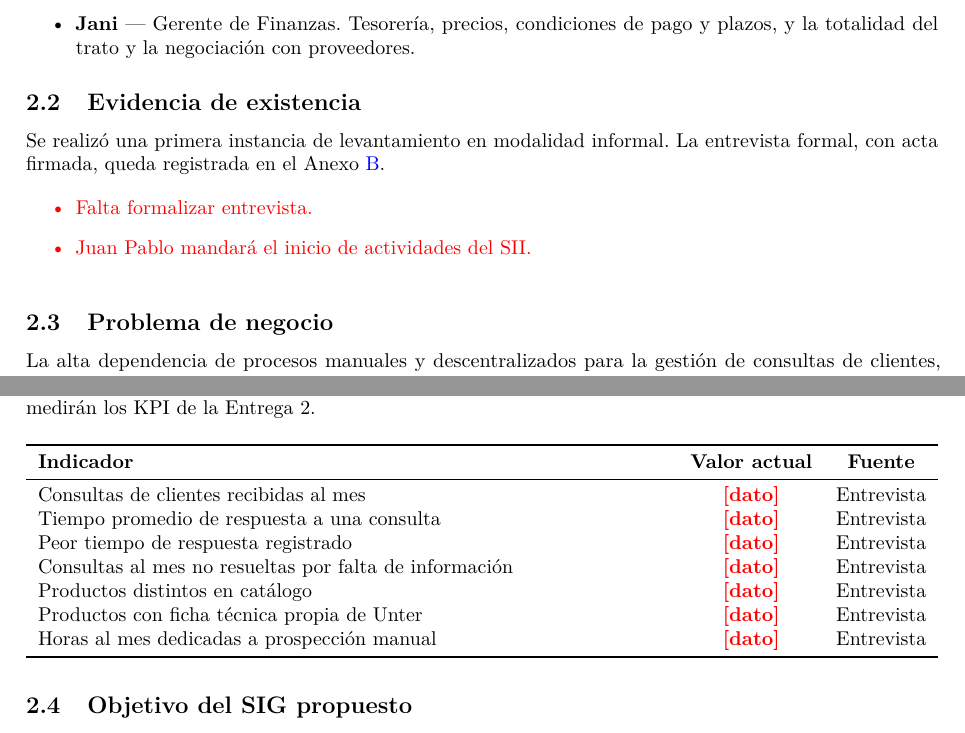
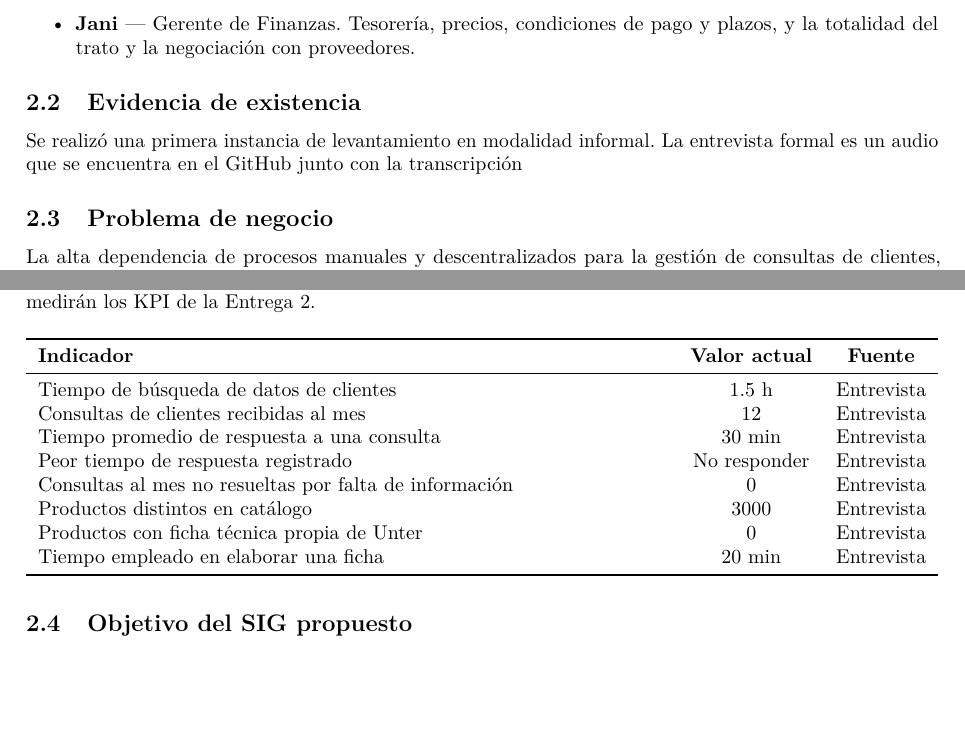
Before and after one commit to JotaReyyyyyyyyyyyy/ICN292-E1-Unter, a LaTeX document (informe/ICN292_P100_E1_Godoy_Tapia.tex): two parts of pages 3 and 4 of 19, joined at a grey line, cut so that both start at the same text, the shorter picture padded with empty space. Compiled offline with pdfLaTeX.

Commit message:
Update ICN292_P100_E1_Godoy_Tapia.tex
Se rellenó la tabla con los datos de la entrevista y se indicó dónde encontrarla

```diff
--- a/informe/ICN292_P100_E1_Godoy_Tapia.tex
+++ b/informe/ICN292_P100_E1_Godoy_Tapia.tex
@@ -214,14 +214,7 @@ Ubicación & La Concepción 81, Providencia, Santiago \\
 
 \subsection{Evidencia de existencia}
 
-Se realizó una primera instancia de levantamiento en modalidad informal. La entrevista formal, con acta firmada, queda registrada en el Anexo~\ref{anexo:material}.
-
-{\color{red}
-\begin{itemize}
-\item Falta formalizar entrevista.
-\item Juan Pablo mandará el inicio de actividades del SII.
-\end{itemize}
-}
+Se realizó una primera instancia de levantamiento en modalidad informal. La entrevista formal es un audio que se encuentra en el GitHub junto con la transcripción
 
 \subsection{Problema de negocio}
 
@@ -246,13 +239,14 @@ Los siguientes indicadores cuantifican el problema descrito y constituyen la lí
 \toprule
 \textbf{Indicador} & \textbf{Valor actual} & \textbf{Fuente} \\
 \midrule
-Consultas de clientes recibidas al mes & \pend{dato} & Entrevista \\
-Tiempo promedio de respuesta a una consulta & \pend{dato} & Entrevista \\
-Peor tiempo de respuesta registrado & \pend{dato} & Entrevista \\
-Consultas al mes no resueltas por falta de información & \pend{dato} & Entrevista \\
-Productos distintos en catálogo & \pend{dato} & Entrevista \\
-Productos con ficha técnica propia de Unter & \pend{dato} & Entrevista \\
-Horas al mes dedicadas a prospección manual & \pend{dato} & Entrevista \\
+Tiempo de búsqueda de datos de clientes & 1.5 h & Entrevista \\
+Consultas de clientes recibidas al mes & 12 & Entrevista \\
+Tiempo promedio de respuesta a una consulta & 30 min & Entrevista \\
+Peor tiempo de respuesta registrado & No responder & Entrevista \\
+Consultas al mes no resueltas por falta de información & 0 & Entrevista \\
+Productos distintos en catálogo & 3000 & Entrevista \\
+Productos con ficha técnica propia de Unter & 0 & Entrevista \\
+Tiempo empleado en elaborar una ficha & 20 min & Entrevista \\
 \bottomrule
 \end{tabularx}
 \end{table}
```
